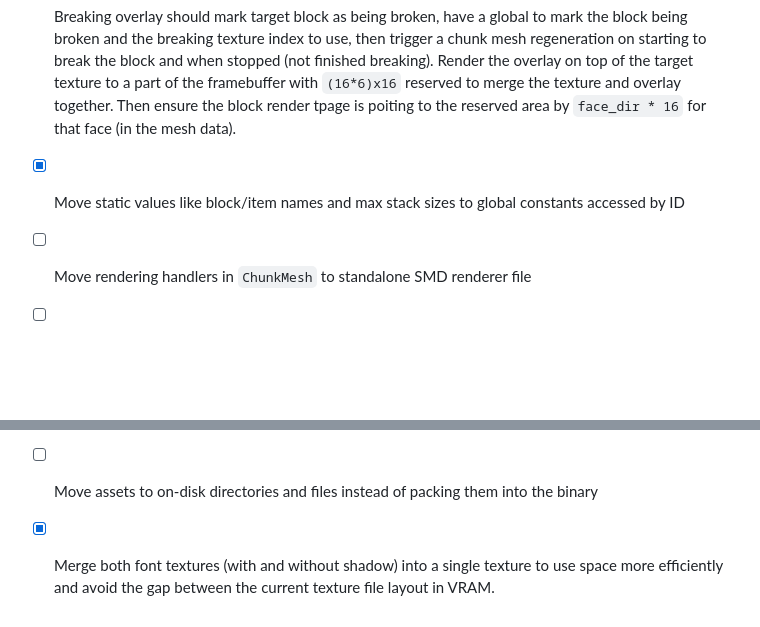
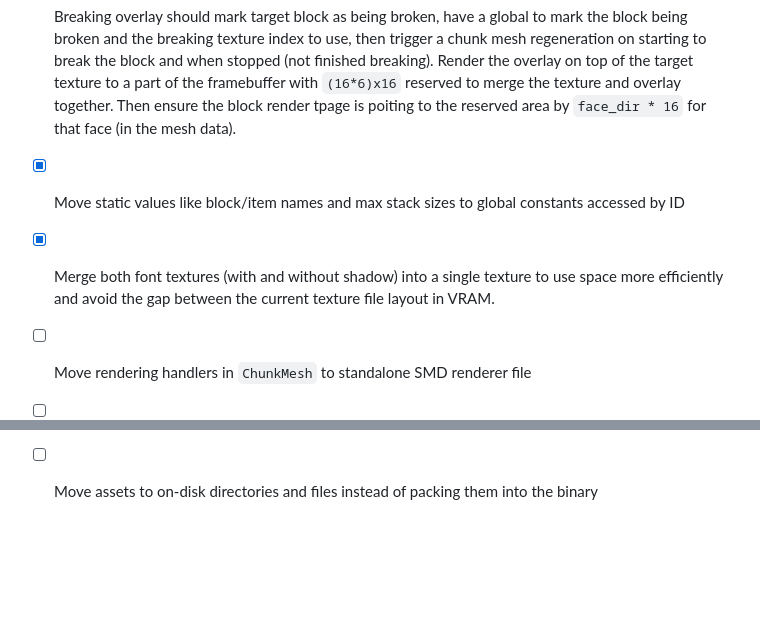
Before and after one commit to EngineersBox/PSX-Minecraft, a Markdown page: TODO.md, 2 parts joined by grey strips. GitHub-like rendering; blank space fills up the shorter version.

```diff
--- a/TODO.md
+++ b/TODO.md
@@ -85,9 +85,9 @@
 * [X]  Per-face opacity control on each block for minimal meshing with mixed opacity (i.e. like farmland or stairs)
 * [X]  Breaking overlay should mark target block as being broken, have a global to mark the block being broken and the breaking texture index to use, then trigger a chunk mesh regeneration on starting to break the block and when stopped (not finished breaking). Render the overlay on top of the target texture to a part of the framebuffer with `(16*6)x16` reserved to merge the texture and overlay together. Then ensure the block render tpage is poiting to the reserved area by `face_dir * 16` for that face (in the mesh data).
 * [X]  Move static values like block/item names and max stack sizes to global constants accessed by ID
+* [X]  Merge both font textures (with and without shadow) into a single texture to use space more efficiently and avoid the gap between the current texture file layout in VRAM.
 * [ ]  Move rendering handlers in `ChunkMesh` to standalone SMD renderer file
 * [ ]  Turn these TODO list sections into tables instead of checkmark lists
 * [ ]  Support other resolutions that aren't 320x240
 * [ ]  Refactor vector operations to use `_Generic` C11 macro to perform type specific operations between any kind of two vector types or constant
 * [ ]  Move assets to on-disk directories and files instead of packing them into the binary
-* [X]  Merge both font textures (with and without shadow) into a single texture to use space more efficiently and avoid the gap between the current texture file layout in VRAM.
```
